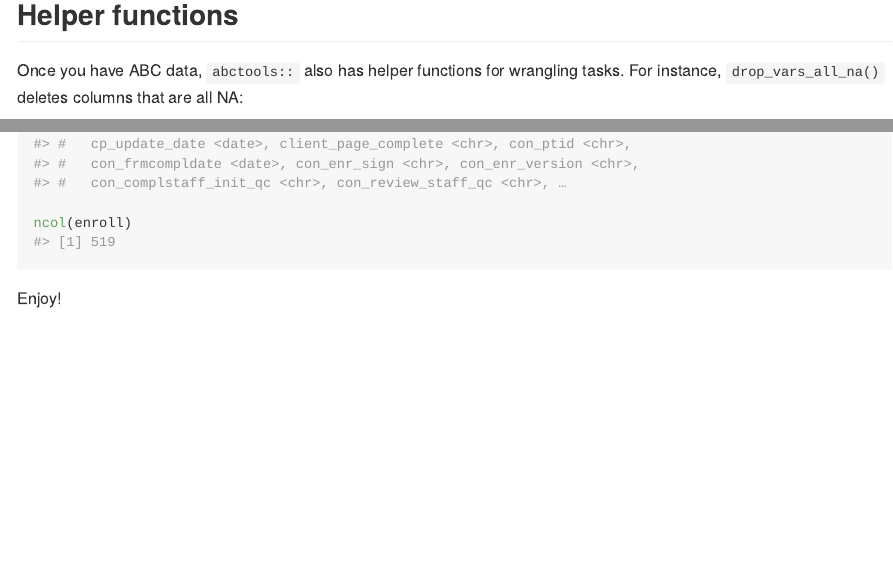
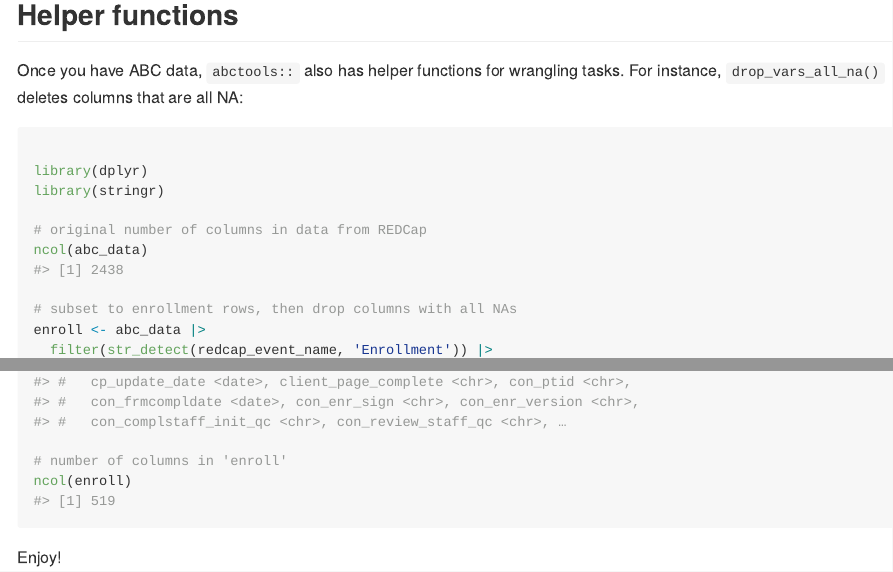
Before and after one commit to ABC-Kenya-Study/abctools, an R Markdown document (README.Rmd): the page in a window 1100 px wide, from 680 px down, and a second part further down, joined at a grey line. The pictures show the output file README.md that the author committed with the source, drawn offline in the style of GitHub.

Commit message:
add comments to readme code.

````diff
--- a/README.Rmd
+++ b/README.Rmd
@@ -56,14 +56,17 @@ tasks. For instance, `drop_vars_all_na()` deletes columns that are all NA:
 library(dplyr)
 library(stringr)
 
+# original number of columns in data from REDCap
 ncol(abc_data)
 
+# subset to enrollment rows, then drop columns with all NAs
 enroll <- abc_data |>
   filter(str_detect(redcap_event_name, 'Enrollment')) |>
   drop_vars_all_na()
 
 enroll
 
+# number of columns in 'enroll'
 ncol(enroll)
 ```
 
````
Also changed, not shown: README.md.
